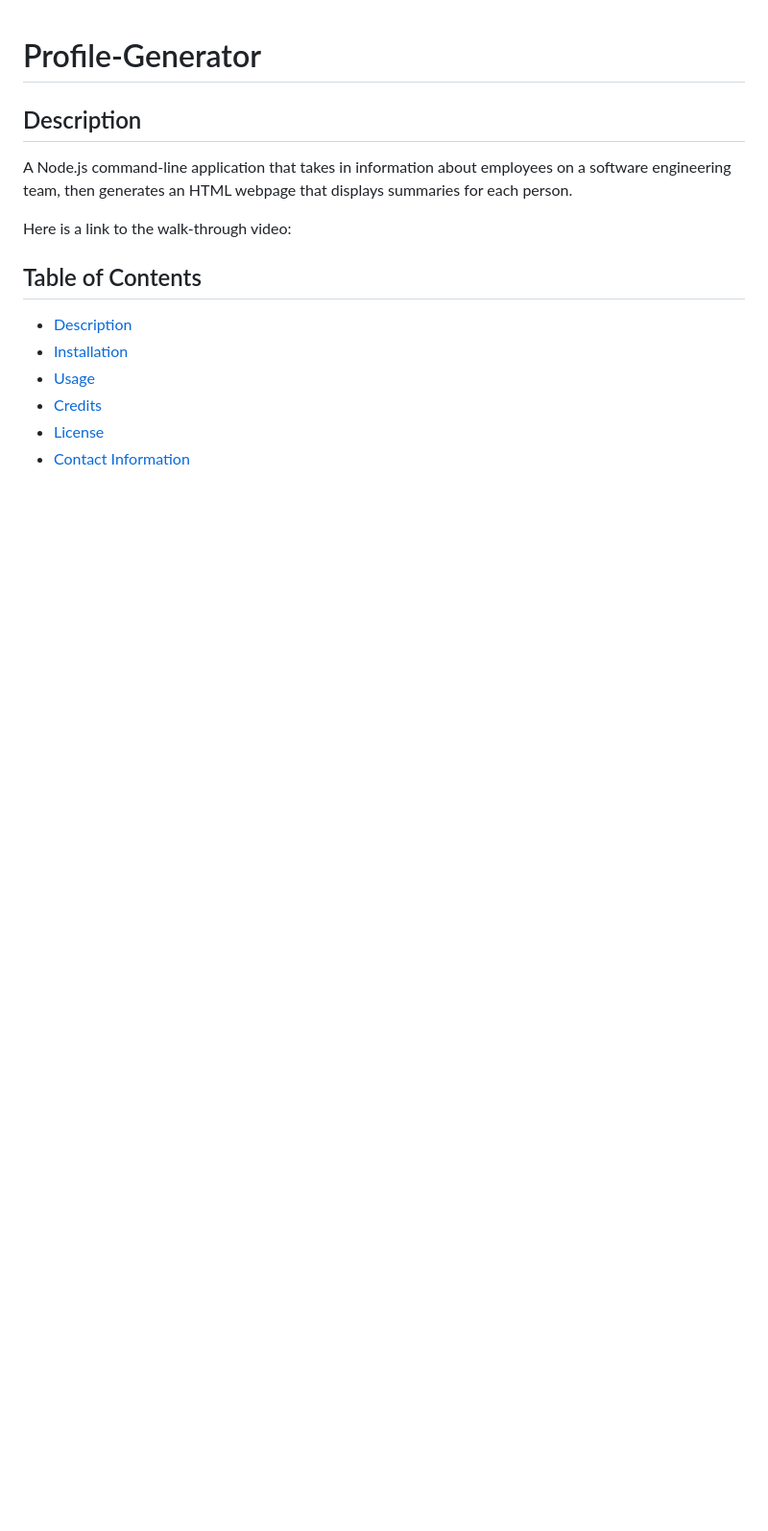
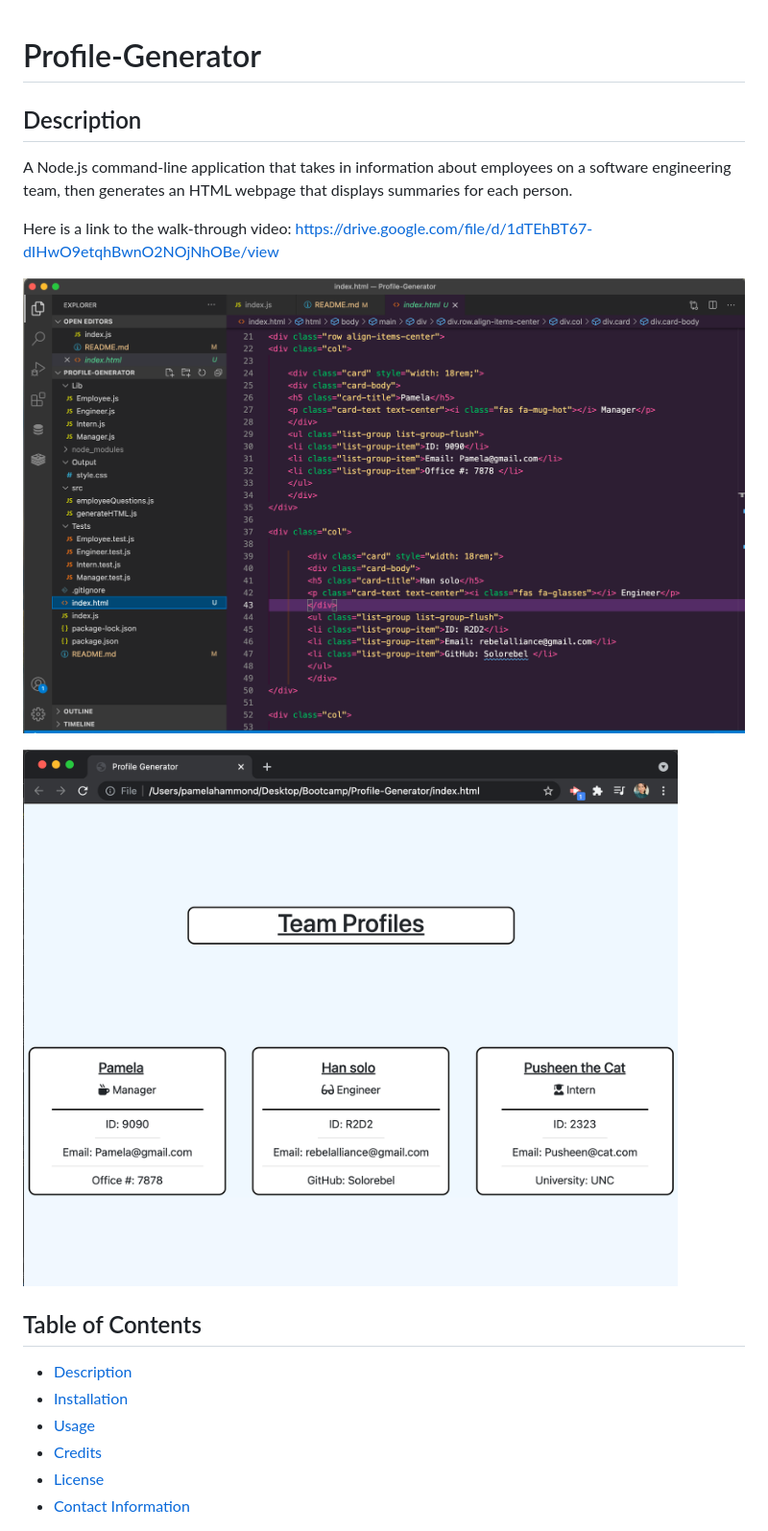
Before and after one commit to PamtheHam/Profile-Generator, a Markdown page: README.md, the part around the change printed below. Shown: that part at 96% size. GitHub-like rendering; pictures changed too: Assets/Browser-Screenshot.png (added), Assets/HTML-Screenshot.png (added); blank space fills up the shorter version.

Commit message:
added screenshots and sample HTML file

```diff
--- a/README.md
+++ b/README.md
@@ -4,6 +4,14 @@
 A Node.js command-line application that takes in information about employees on a software engineering team, then generates an HTML webpage that displays summaries for each person.
 
 Here is a link to the walk-through video:
+https://drive.google.com/file/d/1dTEhBT67-dIHwO9etqhBwnO2NOjNhOBe/view
+
+
+
+![Screenshot of sample index.html file](./Assets/HTML-Screenshot.png)
+
+![Screenshot of browser](./Assets/Browser-Screenshot.png)
+
 
 ## Table of Contents
 
```
Also changed, not shown: other parts of README.md (+0 -2 lines), 1 other file.
